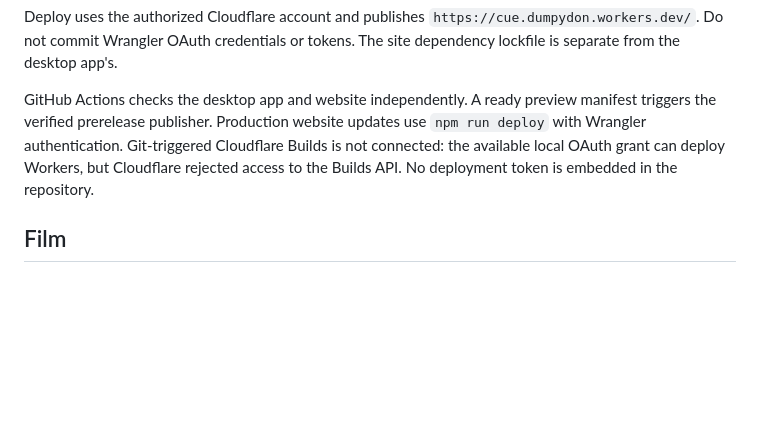
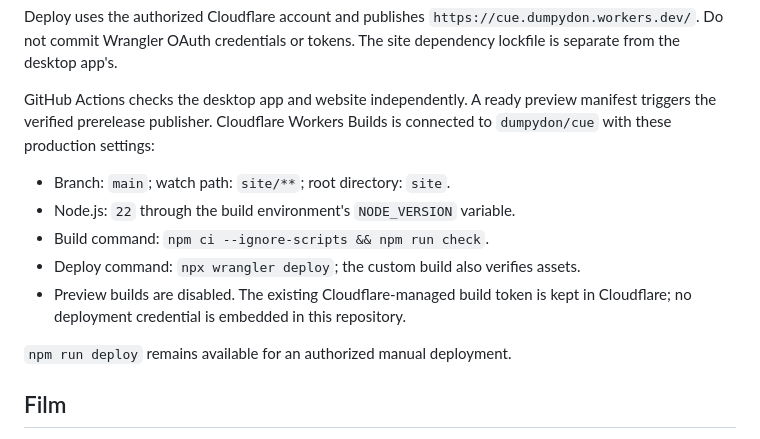
Before and after one commit to dumpydon/cue, a Markdown page: site/README.md, the part around the change. Rendered like a GitHub page; blank space fills up the shorter version.

Commit message:
Document automatic Cloudflare deployments for the Cue website

```diff
--- a/site/README.md
+++ b/site/README.md
@@ -28,11 +28,17 @@ Deploy uses the authorized Cloudflare account and publishes
 tokens. The site dependency lockfile is separate from the desktop app's.
 
 GitHub Actions checks the desktop app and website independently. A ready preview
-manifest triggers the verified prerelease publisher. Production website updates
-use `npm run deploy` with Wrangler authentication. Git-triggered Cloudflare
-Builds is not connected: the available local OAuth grant can deploy Workers,
-but Cloudflare rejected access to the Builds API. No deployment token is
-embedded in the repository.
+manifest triggers the verified prerelease publisher. Cloudflare Workers Builds
+is connected to `dumpydon/cue` with these production settings:
+
+- Branch: `main`; watch path: `site/**`; root directory: `site`.
+- Node.js: `22` through the build environment's `NODE_VERSION` variable.
+- Build command: `npm ci --ignore-scripts && npm run check`.
+- Deploy command: `npx wrangler deploy`; the custom build also verifies assets.
+- Preview builds are disabled. The existing Cloudflare-managed build token is
+  kept in Cloudflare; no deployment credential is embedded in this repository.
+
+`npm run deploy` remains available for an authorized manual deployment.
 
 ## Film
 
```
